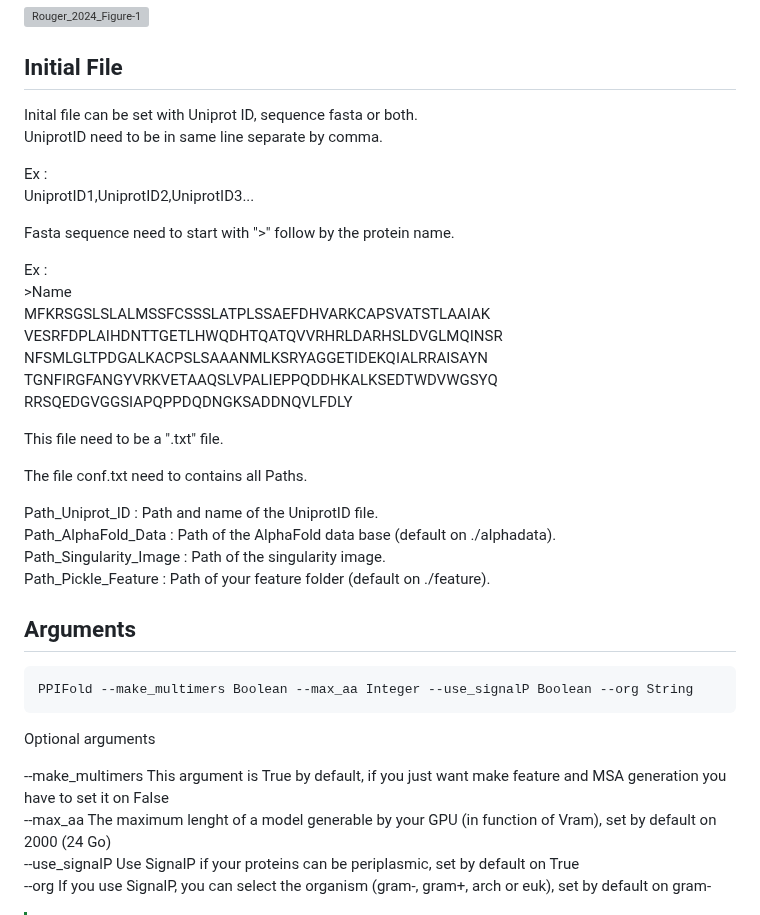
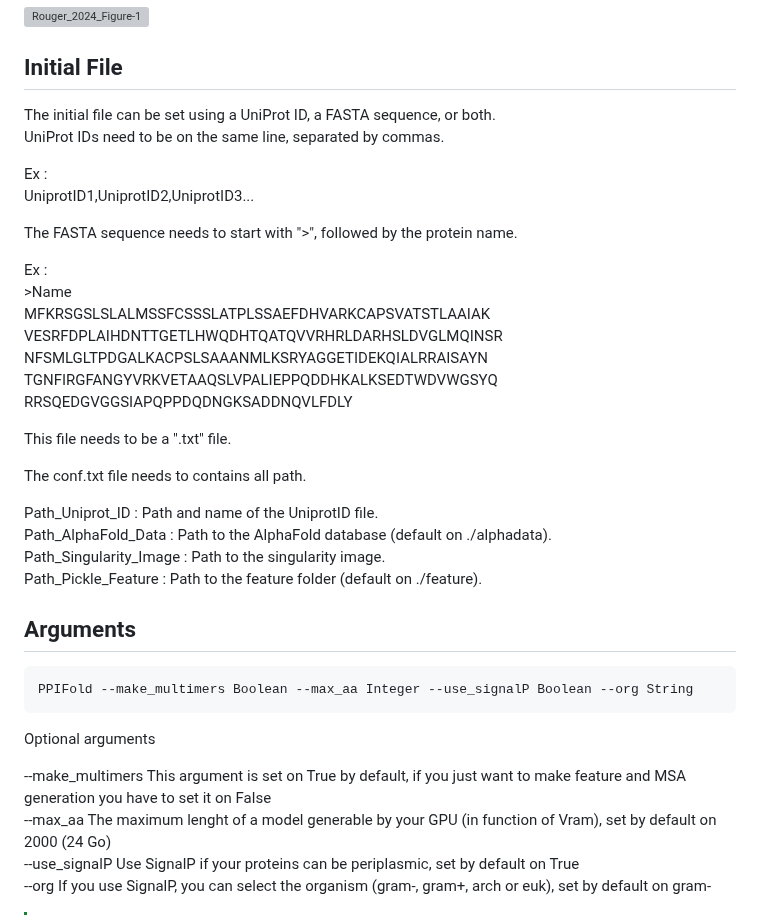
Before and after one commit to Qrouger/PPIFold, a Markdown page: README.md, the part around one of its changes. Drawn GitHub-style; grey boxes are pictures that could not be loaded.

````diff
--- a/README.md
+++ b/README.md
@@ -56,13 +53,13 @@ pip install -U "jax[cuda12]"
 
 ## Initial File
 
-Inital file can be set with Uniprot ID, sequence fasta or both.<br>
-UniprotID need to be in same line separate by comma.<br>
+The initial file can be set using a UniProt ID, a FASTA sequence, or both.<br>
+UniProt IDs need to be on the same line, separated by commas.<br>
 
 Ex : <br>
 UniprotID1,UniprotID2,UniprotID3...<br>
 
-Fasta sequence need to start with ">" follow by the protein name.<br>
+The FASTA sequence needs to start with ">", followed by the protein name. <br>
 
 Ex : <br>
 \>Name<br>
@@ -72,14 +69,14 @@ NFSMLGLTPDGALKACPSLSAAANMLKSRYAGGETIDEKQIALRRAISAYN<br>
 TGNFIRGFANGYVRKVETAAQSLVPALIEPPQDDHKALKSEDTWDVWGSYQ<br>
 RRSQEDGVGGSIAPQPPDQDNGKSADDNQVLFDLY<br>
 
-This file need to be a ".txt" file.<br>
+This file needs to be a ".txt" file.<br>
 
-The file conf.txt need to contains all Paths.
+The conf.txt file needs to contains all path.
 
 Path_Uniprot_ID : Path and name of the UniprotID file.<br>
-Path_AlphaFold_Data : Path of the AlphaFold data base (default on ./alphadata).<br>
-Path_Singularity_Image : Path of the singularity image.<br>
-Path_Pickle_Feature : Path of your feature folder (default on ./feature).<br>
+Path_AlphaFold_Data : Path to the AlphaFold database (default on ./alphadata).<br>
+Path_Singularity_Image : Path to the singularity image.<br>
+Path_Pickle_Feature : Path to the feature folder (default on ./feature).<br>
 
 ## Arguments<br>
 ```bash
@@ -87,7 +84,7 @@ PPIFold --make_multimers Boolean --max_aa Integer --use_signalP Boolean --org St
 ```
 Optional arguments
 
---make_multimers This argument is True by default, if you just want make feature and MSA generation you have to set it on False <br>
+--make_multimers This argument is set on True by default, if you just want to make feature and MSA generation you have to set it on False <br>
 --max_aa The maximum lenght of a model generable by your GPU (in function of Vram), set by default on 2000 (24 Go) <br>
 --use_signalP Use SignalP if your proteins can be periplasmic, set by default on True <br>
 --org If you use SignalP, you can select the organism (gram-, gram+, arch or euk), set by default on gram- <br>
````
Also changed, not shown: other parts of README.md (+6 -9 lines).
